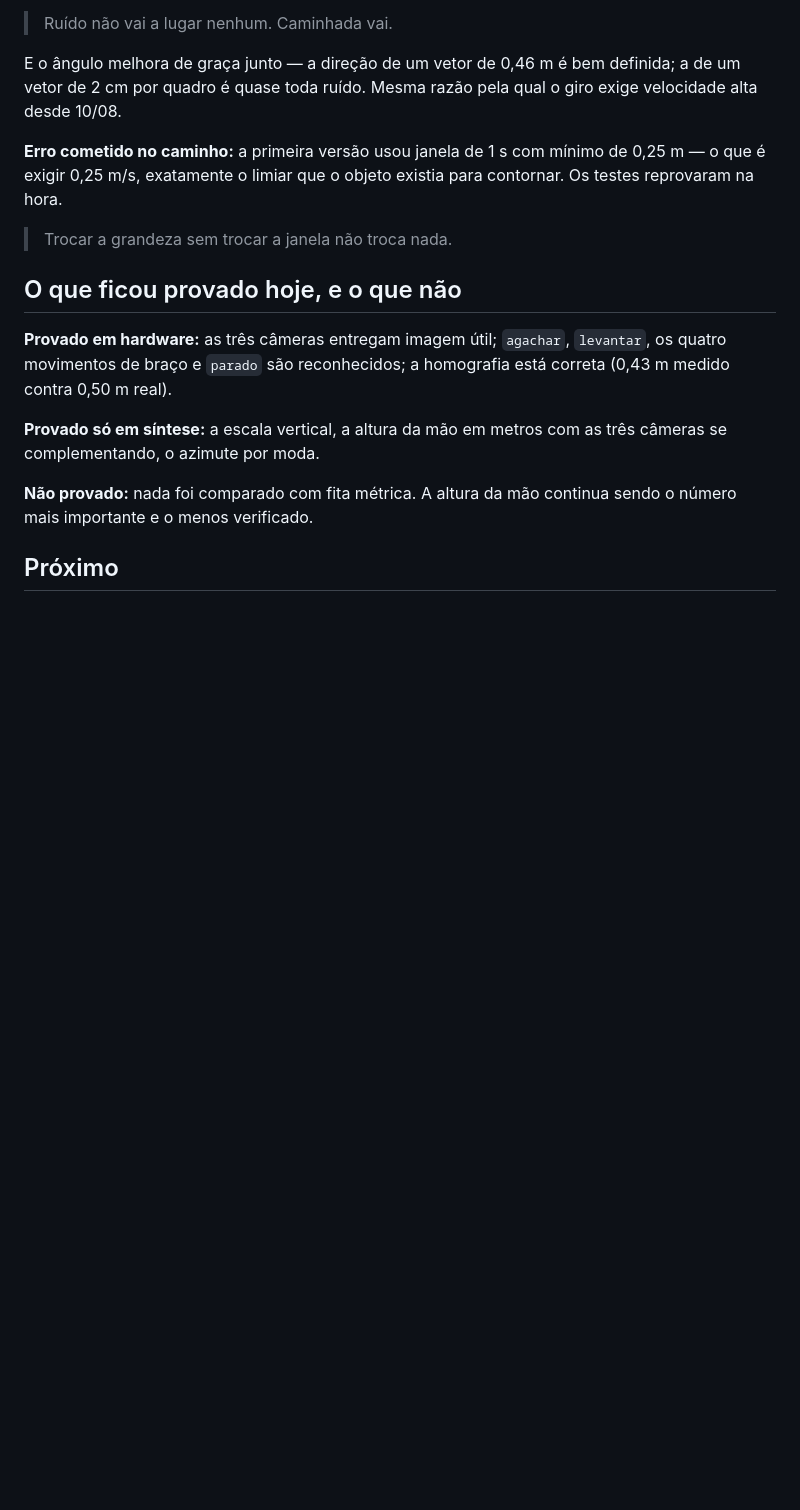
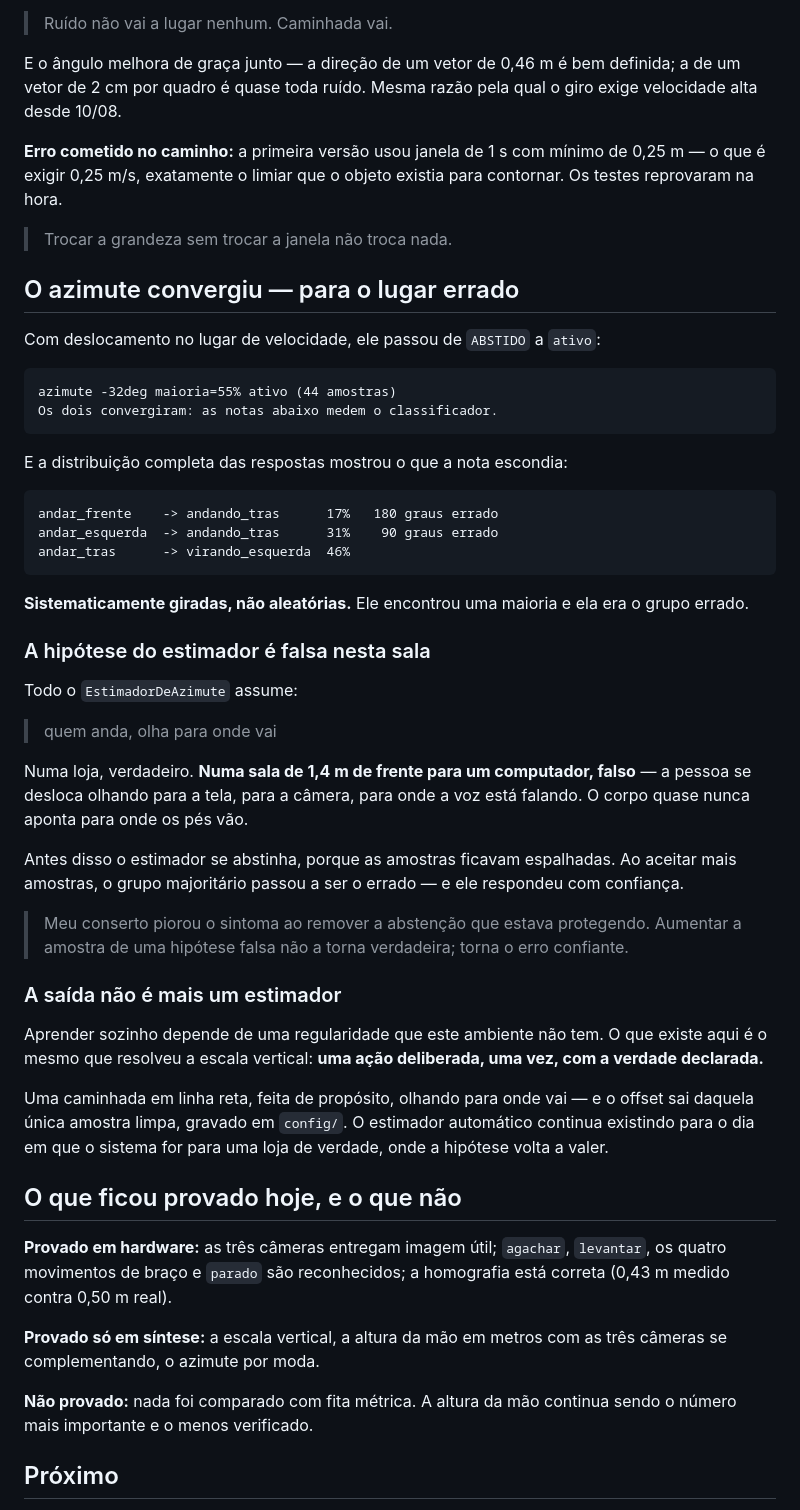
Before and after one commit to Duduedulopes/SO-Espacial, a Markdown page: docs/caderno/2026-08-11.md, the part around the change. GitHub-like rendering; blank space fills up the shorter version.

Commit message:
azimute por deslocamento converge, e converge errado: hipotese falsa nesta sala

````diff
--- a/docs/caderno/2026-08-11.md
+++ b/docs/caderno/2026-08-11.md
@@ -805,6 +805,55 @@ contornar. Os testes reprovaram na hora.
 
 > Trocar a grandeza sem trocar a janela não troca nada.
 
+## O azimute convergiu — para o lugar errado
+
+Com deslocamento no lugar de velocidade, ele passou de `ABSTIDO` a `ativo`:
+
+```
+azimute -32deg maioria=55% ativo (44 amostras)
+Os dois convergiram: as notas abaixo medem o classificador.
+```
+
+E a distribuição completa das respostas mostrou o que a nota escondia:
+
+```
+andar_frente    -> andando_tras      17%   180 graus errado
+andar_esquerda  -> andando_tras      31%    90 graus errado
+andar_tras      -> virando_esquerda  46%
+```
+
+**Sistematicamente giradas, não aleatórias.** Ele encontrou uma maioria e ela
+era o grupo errado.
+
+### A hipótese do estimador é falsa nesta sala
+
+Todo o `EstimadorDeAzimute` assume:
+
+> quem anda, olha para onde vai
+
+Numa loja, verdadeiro. **Numa sala de 1,4 m de frente para um computador,
+falso** — a pessoa se desloca olhando para a tela, para a câmera, para onde a
+voz está falando. O corpo quase nunca aponta para onde os pés vão.
+
+Antes disso o estimador se abstinha, porque as amostras ficavam espalhadas. Ao
+aceitar mais amostras, o grupo majoritário passou a ser o errado — e ele
+respondeu com confiança.
+
+> Meu conserto piorou o sintoma ao remover a abstenção que estava protegendo.
+> Aumentar a amostra de uma hipótese falsa não a torna verdadeira; torna o erro
+> confiante.
+
+### A saída não é mais um estimador
+
+Aprender sozinho depende de uma regularidade que este ambiente não tem. O que
+existe aqui é o mesmo que resolveu a escala vertical: **uma ação deliberada,
+uma vez, com a verdade declarada.**
+
+Uma caminhada em linha reta, feita de propósito, olhando para onde vai — e o
+offset sai daquela única amostra limpa, gravado em `config/`. O estimador
+automático continua existindo para o dia em que o sistema for para uma loja de
+verdade, onde a hipótese volta a valer.
+
 ## O que ficou provado hoje, e o que não
 
 **Provado em hardware:** as três câmeras entregam imagem útil; `agachar`,
````
